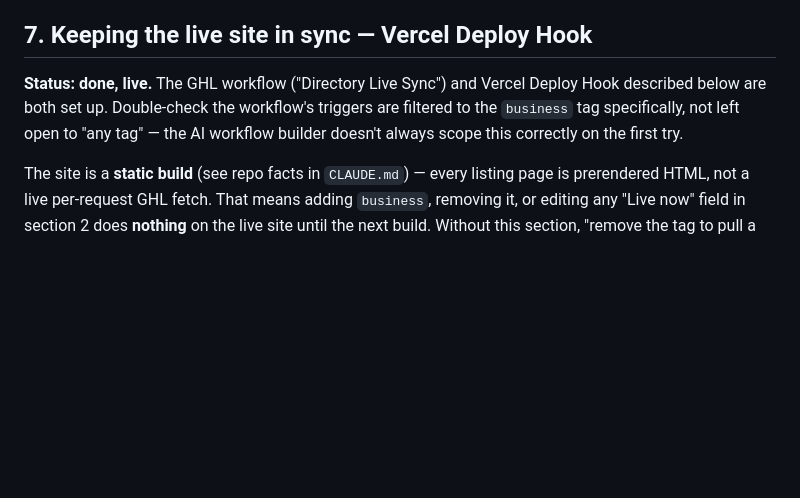
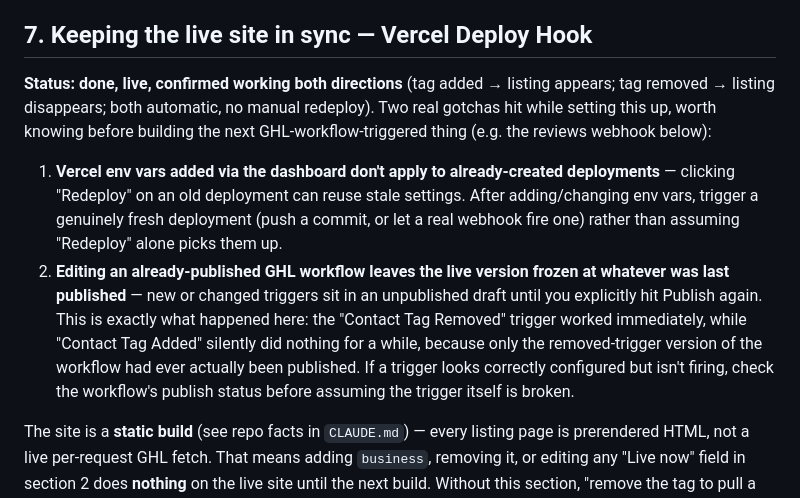
Before and after one commit to MarzLeBran/Central-FL-Vybe, a Markdown page: docs/ghl-layer-0.md, the part around the change. Rendered like a GitHub page; blank space fills up the shorter version.

Commit message:
Confirm GHL live-sync working end-to-end; document two real gotchas
- Vercel production env vars confirmed set and working (DATA_SOURCE=ghl
  actually serving live GHL data, not mock)
- GHL Deploy Hook workflow confirmed firing both directions (tag add/remove)
- Documented two gotchas hit during setup: Vercel "Redeploy" can reuse stale
  env vars from before a change, and editing a published GHL workflow leaves
  the live version frozen until you explicitly re-publish
- Noted current intentional state: most of the 138 sourced businesses are
  untagged on purpose, pending hand-picking / real /add-business submissions

Co-Authored-By: Claude Sonnet 5 <noreply@anthropic.com>

```diff
--- a/docs/ghl-layer-0.md
+++ b/docs/ghl-layer-0.md
@@ -168,11 +168,26 @@ marked ready for the Layer 3 outreach sequence in one pass.
 
 ## 7. Keeping the live site in sync — Vercel Deploy Hook
 
-**Status: done, live.** The GHL workflow ("Directory Live Sync") and Vercel
-Deploy Hook described below are both set up. Double-check the workflow's
-triggers are filtered to the `business` tag specifically, not left open to
-"any tag" — the AI workflow builder doesn't always scope this correctly on
-the first try.
+**Status: done, live, confirmed working both directions** (tag added → listing
+appears; tag removed → listing disappears; both automatic, no manual
+redeploy). Two real gotchas hit while setting this up, worth knowing before
+building the next GHL-workflow-triggered thing (e.g. the reviews webhook
+below):
+
+1. **Vercel env vars added via the dashboard don't apply to already-created
+   deployments** — clicking "Redeploy" on an old deployment can reuse stale
+   settings. After adding/changing env vars, trigger a genuinely fresh
+   deployment (push a commit, or let a real webhook fire one) rather than
+   assuming "Redeploy" alone picks them up.
+2. **Editing an already-published GHL workflow leaves the live version frozen
+   at whatever was last published** — new or changed triggers sit in an
+   unpublished draft until you explicitly hit Publish again. This is exactly
+   what happened here: the "Contact Tag Removed" trigger worked immediately,
+   while "Contact Tag Added" silently did nothing for a while, because only
+   the removed-trigger version of the workflow had ever actually been
+   published. If a trigger looks correctly configured but isn't firing,
+   check the workflow's publish status before assuming the trigger itself is
+   broken.
 
 The site is a **static build** (see repo facts in `CLAUDE.md`) — every listing
 page is prerendered HTML, not a live per-request GHL fetch. That means adding
```
Also changed, not shown: AGENTS.md (+5 -2 lines).
